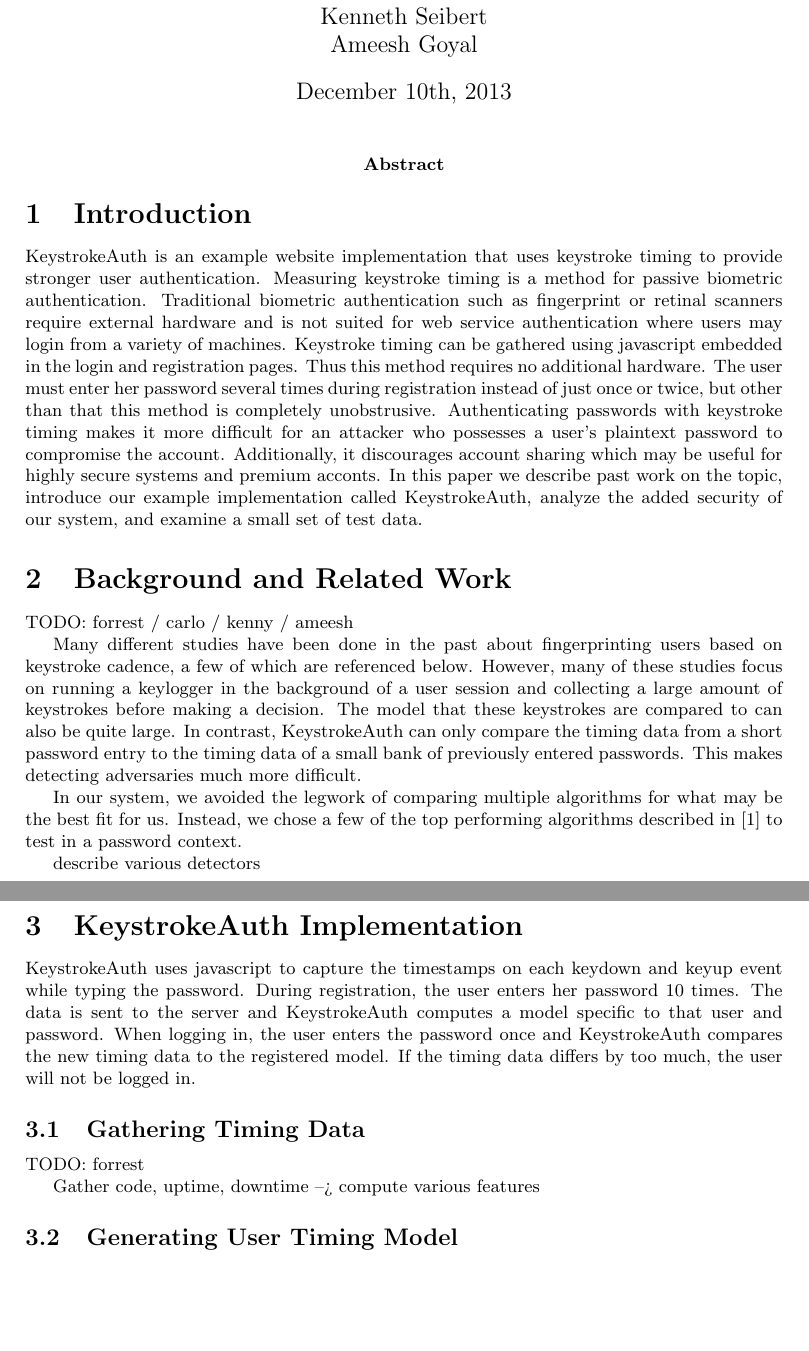
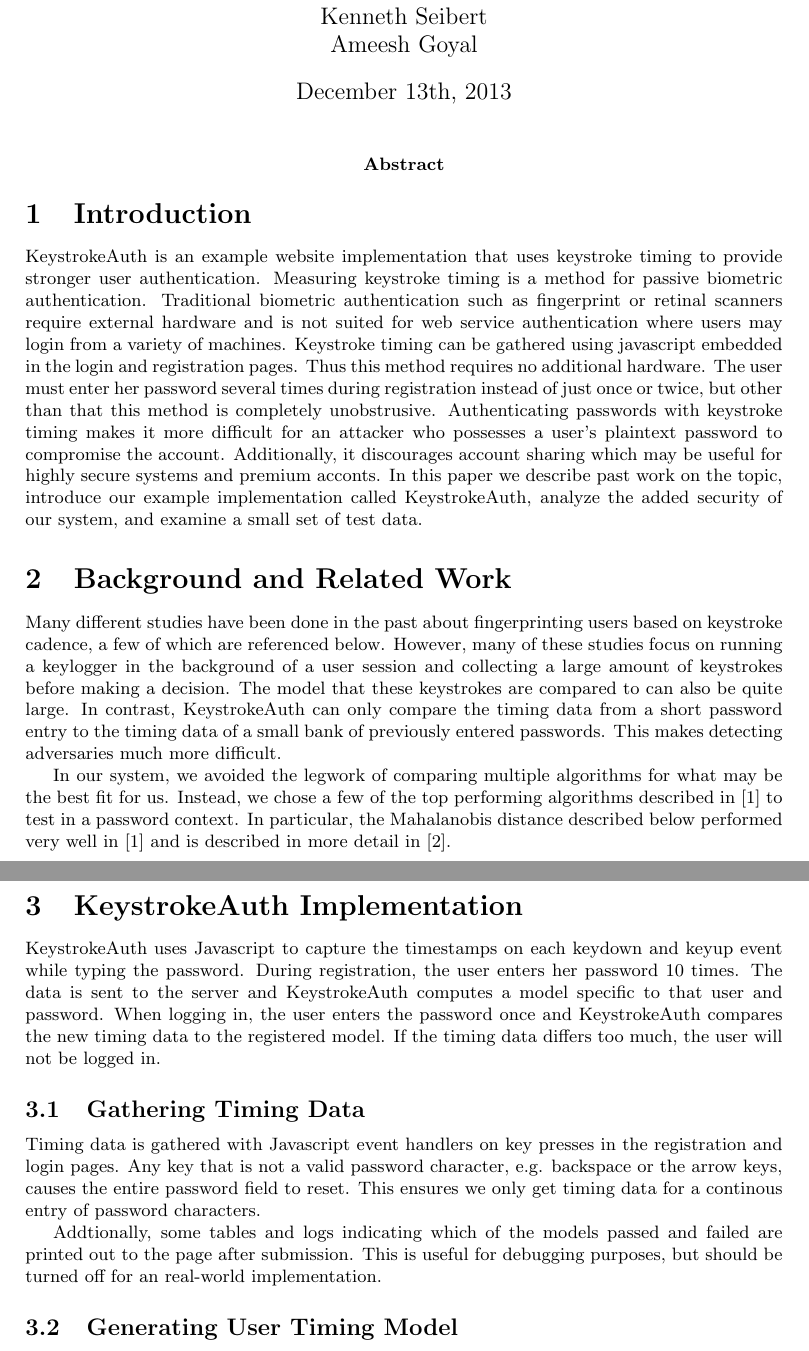
Before and after one commit to forrestp/KeystrokeAuth, a LaTeX document (writeup.tex): two parts of pages 1 and 2 of 3, joined at a grey line, cut so that both start at the same text, the shorter picture padded with empty space. Compiled offline with pdfLaTeX.

Commit message:
did a few mroe sections

```diff
--- a/writeup.tex
+++ b/writeup.tex
@@ -27,7 +27,7 @@
   Kenneth Seibert\\
   Ameesh Goyal
 }
-\date{December 10th, 2013}
+\date{December 13th, 2013}
 
 \begin{document}
 
@@ -49,25 +49,23 @@ Additionally, it discourages account sharing which may be useful for highly secu
 In this paper we describe past work on the topic, introduce our example implementation called KeystrokeAuth, analyze the added security of our system, and examine a small set of test data.
 
 \section{Background and Related Work}
-TODO: forrest / carlo / kenny / ameesh
 
 Many different studies have been done in the past about fingerprinting users based on keystroke cadence, a few of which are referenced below. However, many of these studies focus on running a keylogger in the background of a user session and collecting a large amount of keystrokes before making a decision. The model that these keystrokes are compared to can also be quite large. In contrast, KeystrokeAuth can only compare the timing data from a short password entry to the timing data of a small bank of previously entered passwords. This makes detecting adversaries much more difficult.
 
-In our system, we avoided the legwork of comparing multiple algorithms for what may be the best fit for us. Instead, we chose a few of the top performing algorithms described in {[}1{]} to test in a password context.
-
-describe various detectors
+In our system, we avoided the legwork of comparing multiple algorithms for what may be the best fit for us. Instead, we chose a few of the top performing algorithms described in {[}1{]} to test in a password context. In particular, the Mahalanobis distance described below performed very well in {[}1{]} and is described in more detail in {[}2{]}.
 
 \section{KeystrokeAuth Implementation}
-KeystrokeAuth uses javascript to capture the timestamps on each keydown and keyup event while typing the password.
+KeystrokeAuth uses Javascript to capture the timestamps on each keydown and keyup event while typing the password.
 During registration, the user enters her password 10 times.
 The data is sent to the server and KeystrokeAuth computes a model specific to that user and password.
 When logging in, the user enters the password once and KeystrokeAuth compares the new timing data to the registered model.
-If the timing data differs by too much, the user will not be logged in.
+If the timing data differs too much, the user will not be logged in.
 
 \subsection{Gathering Timing Data}
-TODO: forrest
+Timing data is gathered with Javascript event handlers on key presses in the registration and login pages. Any key that is not a valid password character, e.g. backspace or the arrow keys, causes the entire password field to reset. This ensures we only get timing data for a continous entry of password characters.
 
-Gather code, uptime, downtime --> compute various features
+Addtionally, some tables and logs indicating which of the models passed and failed are printed out to the page after submission. This is useful for debugging purposes, but should be turned off for an real-world implementation.
+
 
 \subsection{Generating User Timing Model}
 In order to have success with verifying users using keystroke dynamics, we first have to collect a set of training data. The keystroke dynamics that we are interested in include down time, down-down time, flight time, and dwell time which are defined below.
```
